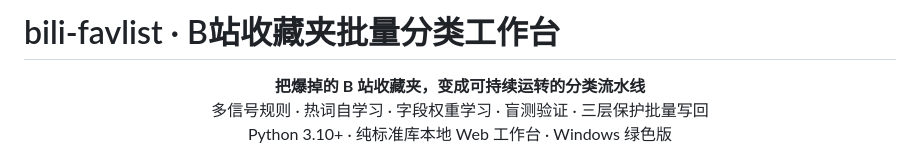
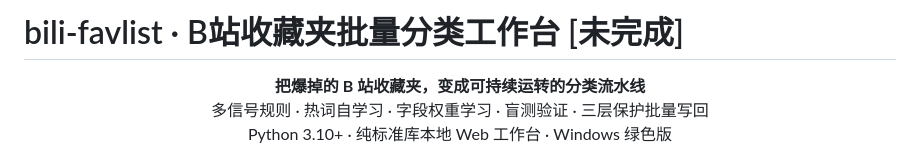
Before and after one commit to Frostleaf0929/bili-favlist, a Markdown page: README.md, the part around the change. GitHub-like rendering.

Commit message:
Update README title to indicate project status
Added '[未完成]' to the project title in README.

```diff
--- a/README.md
+++ b/README.md
@@ -1,4 +1,4 @@
-# bili-favlist · B站收藏夹批量分类工作台
+# bili-favlist · B站收藏夹批量分类工作台 [未完成]
 
 <p align="center">
   <strong>把爆掉的 B 站收藏夹，变成可持续运转的分类流水线</strong><br/>
```
